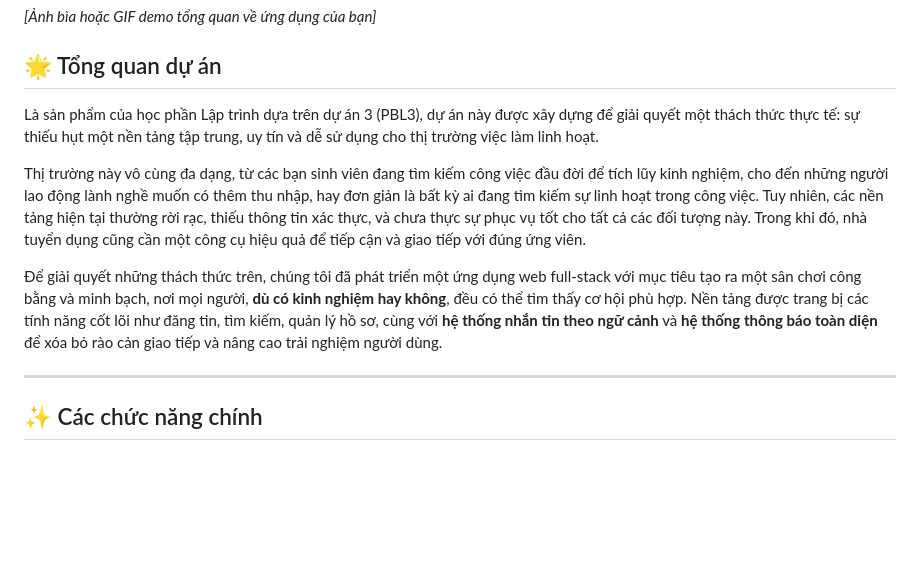
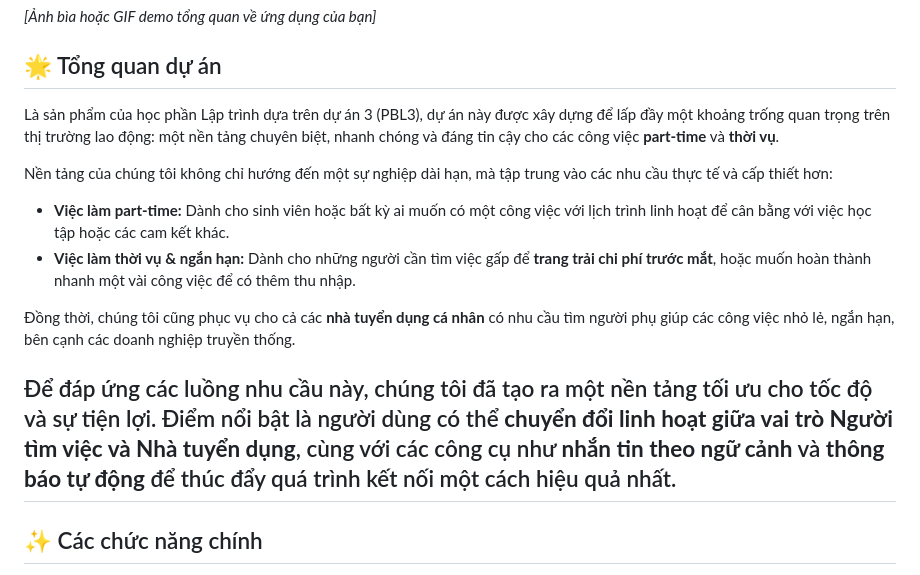
Before and after one commit to Pbl3-Group/Pbl3, a Markdown page: README.md, the part around the change. Rendered like a GitHub page; blank space fills up the shorter version.

Commit message:
Cập nhật README

```diff
--- a/README.md
+++ b/README.md
@@ -16,13 +16,15 @@ Một ứng dụng web full-stack, được xây dựng trên nền tảng .NET
 
 ## 🌟 Tổng quan dự án
 
-Là sản phẩm của học phần Lập trình dựa trên dự án 3 (PBL3), dự án này được xây dựng để giải quyết một thách thức thực tế: sự thiếu hụt một nền tảng tập trung, uy tín và dễ sử dụng cho thị trường việc làm linh hoạt.
+Là sản phẩm của học phần Lập trình dựa trên dự án 3 (PBL3), dự án này được xây dựng để lấp đầy một khoảng trống quan trọng trên thị trường lao động: một nền tảng chuyên biệt, nhanh chóng và đáng tin cậy cho các công việc **part-time** và **thời vụ**.
 
-Thị trường này vô cùng đa dạng, từ các bạn sinh viên đang tìm kiếm công việc đầu đời để tích lũy kinh nghiệm, cho đến những người lao động lành nghề muốn có thêm thu nhập, hay đơn giản là bất kỳ ai đang tìm kiếm sự linh hoạt trong công việc. Tuy nhiên, các nền tảng hiện tại thường rời rạc, thiếu thông tin xác thực, và chưa thực sự phục vụ tốt cho tất cả các đối tượng này. Trong khi đó, nhà tuyển dụng cũng cần một công cụ hiệu quả để tiếp cận và giao tiếp với đúng ứng viên.
+Nền tảng của chúng tôi không chỉ hướng đến một sự nghiệp dài hạn, mà tập trung vào các nhu cầu thực tế và cấp thiết hơn:
+*   **Việc làm part-time:** Dành cho sinh viên hoặc bất kỳ ai muốn có một công việc với lịch trình linh hoạt để cân bằng với việc học tập hoặc các cam kết khác.
+*   **Việc làm thời vụ & ngắn hạn:** Dành cho những người cần tìm việc gấp để **trang trải chi phí trước mắt**, hoặc muốn hoàn thành nhanh một vài công việc để có thêm thu nhập.
 
-Để giải quyết những thách thức trên, chúng tôi đã phát triển một ứng dụng web full-stack với mục tiêu tạo ra một sân chơi công bằng và minh bạch, nơi mọi người, **dù có kinh nghiệm hay không**, đều có thể tìm thấy cơ hội phù hợp. Nền tảng được trang bị các tính năng cốt lõi như đăng tin, tìm kiếm, quản lý hồ sơ, cùng với **hệ thống nhắn tin theo ngữ cảnh** và **hệ thống thông báo toàn diện** để xóa bỏ rào cản giao tiếp và nâng cao trải nghiệm người dùng.
+Đồng thời, chúng tôi cũng phục vụ cho cả các **nhà tuyển dụng cá nhân** có nhu cầu tìm người phụ giúp các công việc nhỏ lẻ, ngắn hạn, bên cạnh các doanh nghiệp truyền thống.
 
-
+Để đáp ứng các luồng nhu cầu này, chúng tôi đã tạo ra một nền tảng tối ưu cho tốc độ và sự tiện lợi. Điểm nổi bật là người dùng có thể **chuyển đổi linh hoạt giữa vai trò Người tìm việc và Nhà tuyển dụng**, cùng với các công cụ như **nhắn tin theo ngữ cảnh** và **thông báo tự động** để thúc đẩy quá trình kết nối một cách hiệu quả nhất.
 ---
 
 ## ✨ Các chức năng chính
```
